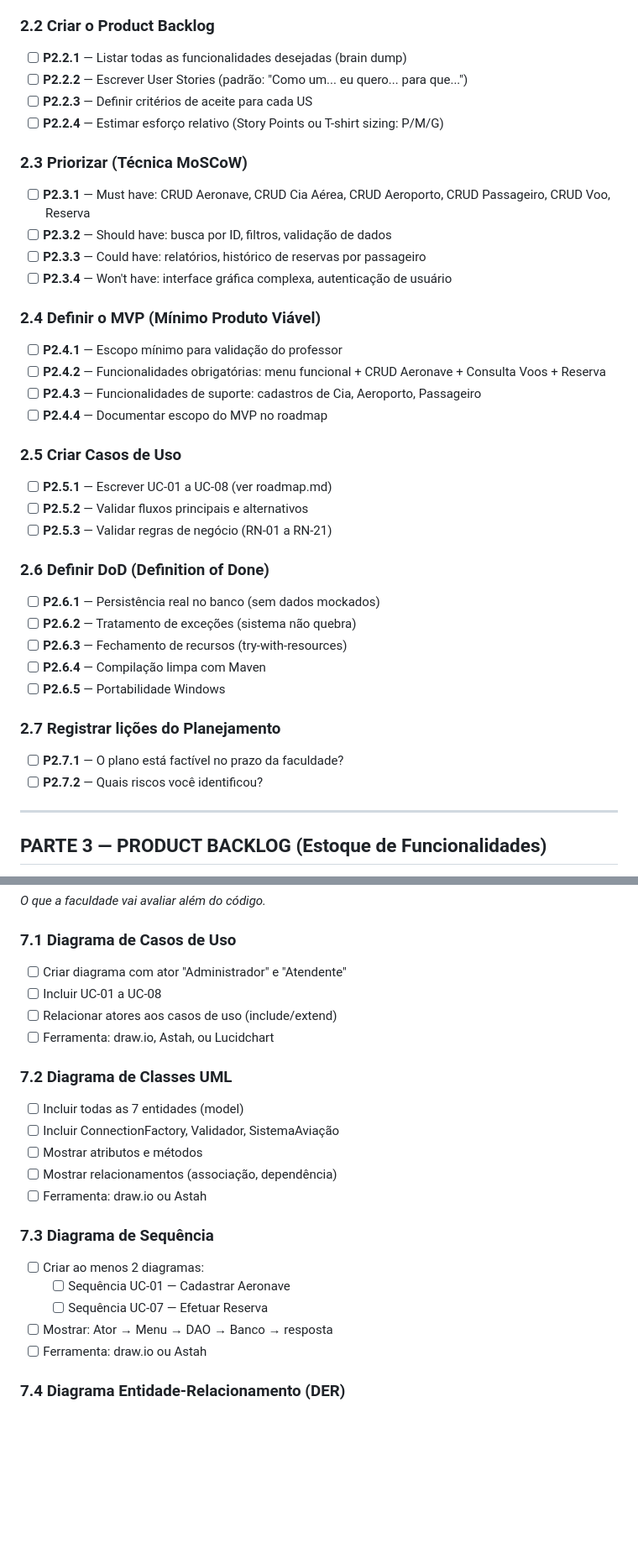
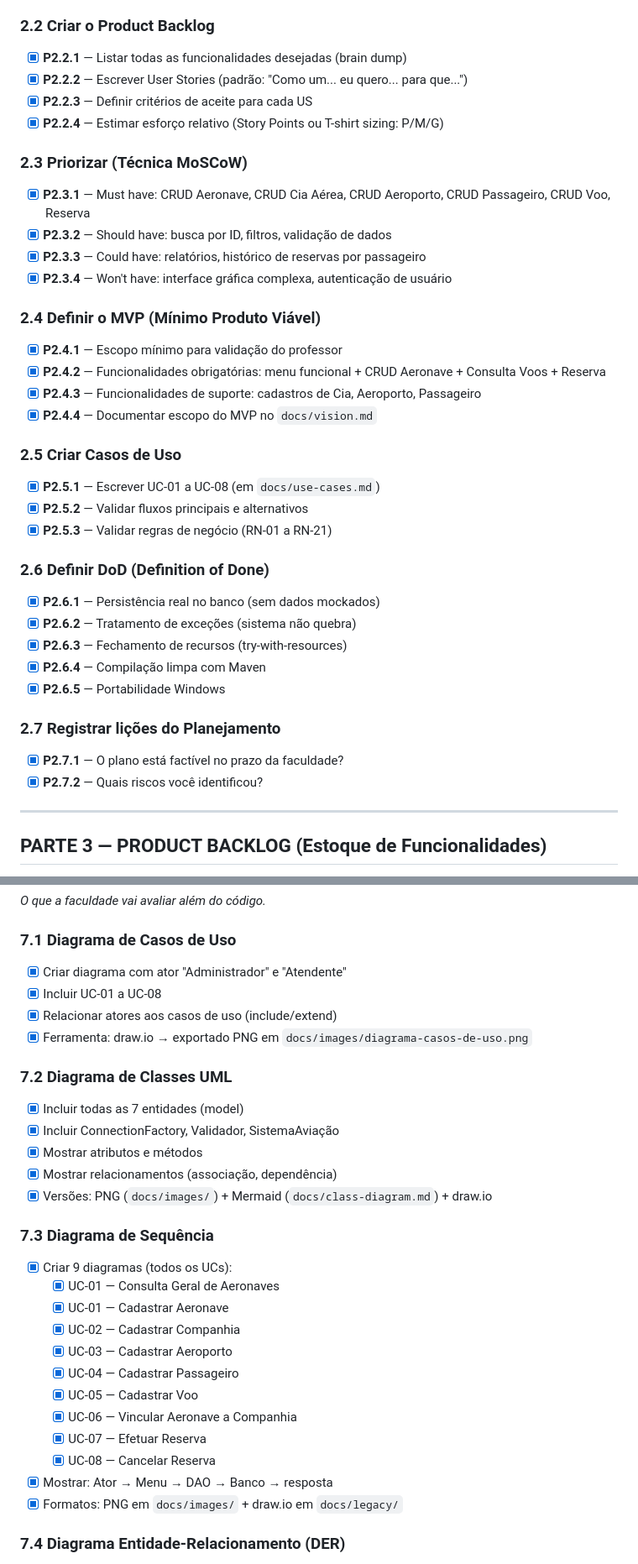
Before and after one commit to felipecarzo/ibmr-oficina-sistema-aviacao-26, a Markdown page: docs/GOD_BACKLOG.md, 2 parts joined by grey strips. Shown at 84% size. GitHub-like rendering; blank space fills up the shorter version.

```diff
--- a/docs/GOD_BACKLOG.md
+++ b/docs/GOD_BACKLOG.md
@@ -120,43 +120,43 @@ Use como seu diário de bordo pessoal.
 
 ### 2.2 Criar o Product Backlog
 
-- [ ] **P2.2.1** — Listar todas as funcionalidades desejadas (brain dump)
-- [ ] **P2.2.2** — Escrever User Stories (padrão: "Como um... eu quero... para que...")
-- [ ] **P2.2.3** — Definir critérios de aceite para cada US
-- [ ] **P2.2.4** — Estimar esforço relativo (Story Points ou T-shirt sizing: P/M/G)
+- [x] **P2.2.1** — Listar todas as funcionalidades desejadas (brain dump)
+- [x] **P2.2.2** — Escrever User Stories (padrão: "Como um... eu quero... para que...")
+- [x] **P2.2.3** — Definir critérios de aceite para cada US
+- [x] **P2.2.4** — Estimar esforço relativo (Story Points ou T-shirt sizing: P/M/G)
 
 ### 2.3 Priorizar (Técnica MoSCoW)
 
-- [ ] **P2.3.1** — Must have: CRUD Aeronave, CRUD Cia Aérea, CRUD Aeroporto, CRUD Passageiro, CRUD Voo, Reserva
-- [ ] **P2.3.2** — Should have: busca por ID, filtros, validação de dados
-- [ ] **P2.3.3** — Could have: relatórios, histórico de reservas por passageiro
-- [ ] **P2.3.4** — Won't have: interface gráfica complexa, autenticação de usuário
+- [x] **P2.3.1** — Must have: CRUD Aeronave, CRUD Cia Aérea, CRUD Aeroporto, CRUD Passageiro, CRUD Voo, Reserva
+- [x] **P2.3.2** — Should have: busca por ID, filtros, validação de dados
+- [x] **P2.3.3** — Could have: relatórios, histórico de reservas por passageiro
+- [x] **P2.3.4** — Won't have: interface gráfica complexa, autenticação de usuário
 
 ### 2.4 Definir o MVP (Mínimo Produto Viável)
 
-- [ ] **P2.4.1** — Escopo mínimo para validação do professor
-- [ ] **P2.4.2** — Funcionalidades obrigatórias: menu funcional + CRUD Aeronave + Consulta Voos + Reserva
-- [ ] **P2.4.3** — Funcionalidades de suporte: cadastros de Cia, Aeroporto, Passageiro
-- [ ] **P2.4.4** — Documentar escopo do MVP no roadmap
+- [x] **P2.4.1** — Escopo mínimo para validação do professor
+- [x] **P2.4.2** — Funcionalidades obrigatórias: menu funcional + CRUD Aeronave + Consulta Voos + Reserva
+- [x] **P2.4.3** — Funcionalidades de suporte: cadastros de Cia, Aeroporto, Passageiro
+- [x] **P2.4.4** — Documentar escopo do MVP no `docs/vision.md`
 
 ### 2.5 Criar Casos de Uso
 
-- [ ] **P2.5.1** — Escrever UC-01 a UC-08 (ver roadmap.md)
-- [ ] **P2.5.2** — Validar fluxos principais e alternativos
-- [ ] **P2.5.3** — Validar regras de negócio (RN-01 a RN-21)
+- [x] **P2.5.1** — Escrever UC-01 a UC-08 (em `docs/use-cases.md`)
+- [x] **P2.5.2** — Validar fluxos principais e alternativos
+- [x] **P2.5.3** — Validar regras de negócio (RN-01 a RN-21)
 
 ### 2.6 Definir DoD (Definition of Done)
 
-- [ ] **P2.6.1** — Persistência real no banco (sem dados mockados)
-- [ ] **P2.6.2** — Tratamento de exceções (sistema não quebra)
-- [ ] **P2.6.3** — Fechamento de recursos (try-with-resources)
-- [ ] **P2.6.4** — Compilação limpa com Maven
-- [ ] **P2.6.5** — Portabilidade Windows
+- [x] **P2.6.1** — Persistência real no banco (sem dados mockados)
+- [x] **P2.6.2** — Tratamento de exceções (sistema não quebra)
+- [x] **P2.6.3** — Fechamento de recursos (try-with-resources)
+- [x] **P2.6.4** — Compilação limpa com Maven
+- [x] **P2.6.5** — Portabilidade Windows
 
 ### 2.7 Registrar lições do Planejamento
 
-- [ ] **P2.7.1** — O plano está factível no prazo da faculdade?
-- [ ] **P2.7.2** — Quais riscos você identificou?
+- [x] **P2.7.1** — O plano está factível no prazo da faculdade?
+- [x] **P2.7.2** — Quais riscos você identificou?
 
 ---
 
@@ -545,26 +545,33 @@ public class XxxDAO {
 
 ### 7.1 Diagrama de Casos de Uso
 
-- [ ] Criar diagrama com ator "Administrador" e "Atendente"
-- [ ] Incluir UC-01 a UC-08
-- [ ] Relacionar atores aos casos de uso (include/extend)
-- [ ] Ferramenta: draw.io, Astah, ou Lucidchart
+- [x] Criar diagrama com ator "Administrador" e "Atendente"
+- [x] Incluir UC-01 a UC-08
+- [x] Relacionar atores aos casos de uso (include/extend)
+- [x] Ferramenta: draw.io → exportado PNG em `docs/images/diagrama-casos-de-uso.png`
 
 ### 7.2 Diagrama de Classes UML
 
-- [ ] Incluir todas as 7 entidades (model)
-- [ ] Incluir ConnectionFactory, Validador, SistemaAviação
-- [ ] Mostrar atributos e métodos
-- [ ] Mostrar relacionamentos (associação, dependência)
-- [ ] Ferramenta: draw.io ou Astah
+- [x] Incluir todas as 7 entidades (model)
+- [x] Incluir ConnectionFactory, Validador, SistemaAviação
+- [x] Mostrar atributos e métodos
+- [x] Mostrar relacionamentos (associação, dependência)
+- [x] Versões: PNG (`docs/images/`) + Mermaid (`docs/class-diagram.md`) + draw.io
 
 ### 7.3 Diagrama de Sequência
 
-- [ ] Criar ao menos 2 diagramas:
-  - [ ] Sequência UC-01 — Cadastrar Aeronave
-  - [ ] Sequência UC-07 — Efetuar Reserva
-- [ ] Mostrar: Ator → Menu → DAO → Banco → resposta
-- [ ] Ferramenta: draw.io ou Astah
+- [x] Criar 9 diagramas (todos os UCs):
+  - [x] UC-01 — Consulta Geral de Aeronaves
+  - [x] UC-01 — Cadastrar Aeronave
+  - [x] UC-02 — Cadastrar Companhia
+  - [x] UC-03 — Cadastrar Aeroporto
+  - [x] UC-04 — Cadastrar Passageiro
+  - [x] UC-05 — Cadastrar Voo
+  - [x] UC-06 — Vincular Aeronave a Companhia
+  - [x] UC-07 — Efetuar Reserva
+  - [x] UC-08 — Cancelar Reserva
+- [x] Mostrar: Ator → Menu → DAO → Banco → resposta
+- [x] Formatos: PNG em `docs/images/` + draw.io em `docs/legacy/`
 
 ### 7.4 Diagrama Entidade-Relacionamento (DER)
 
```
Also changed, not shown: other parts of docs/GOD_BACKLOG.md (+37 -37 lines).
